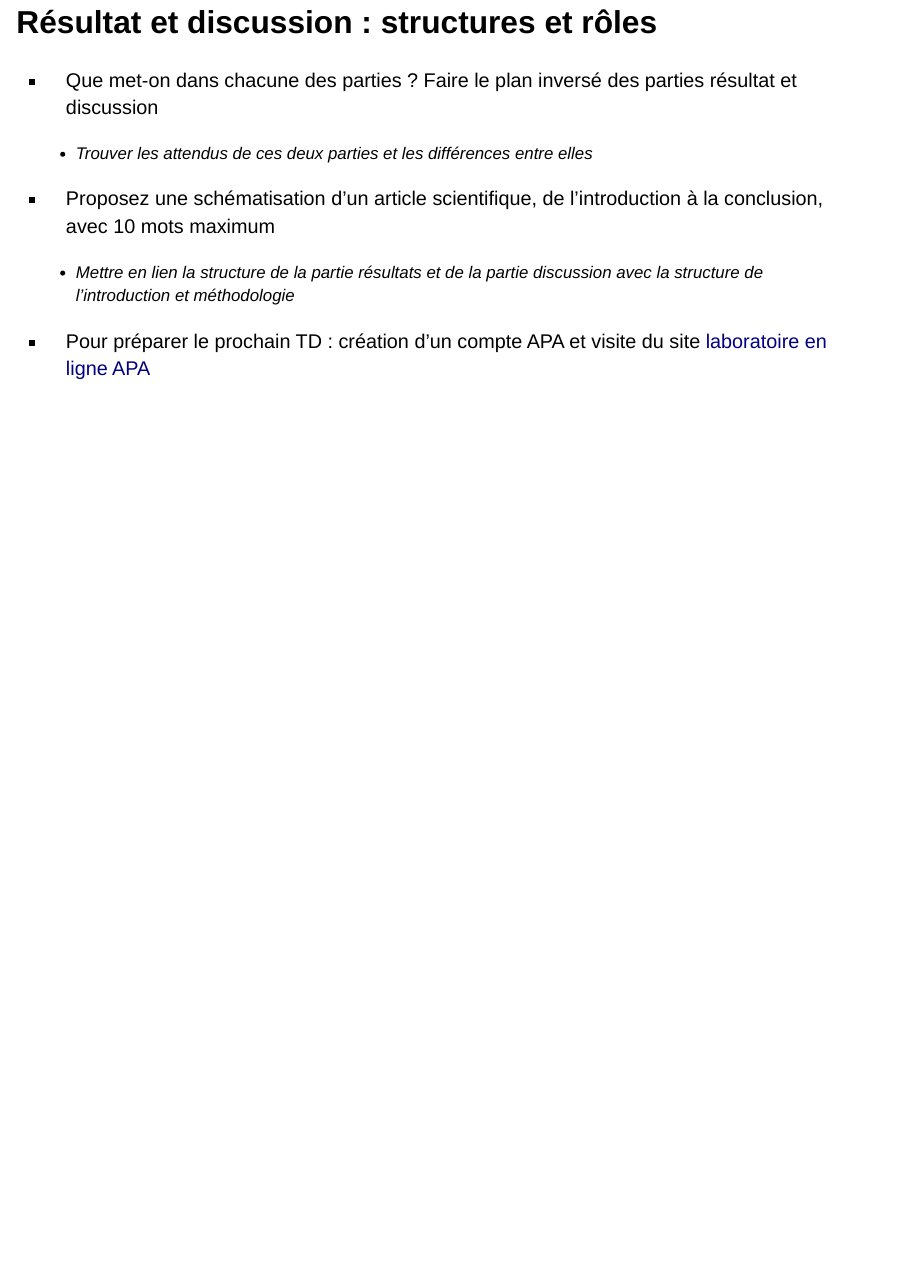
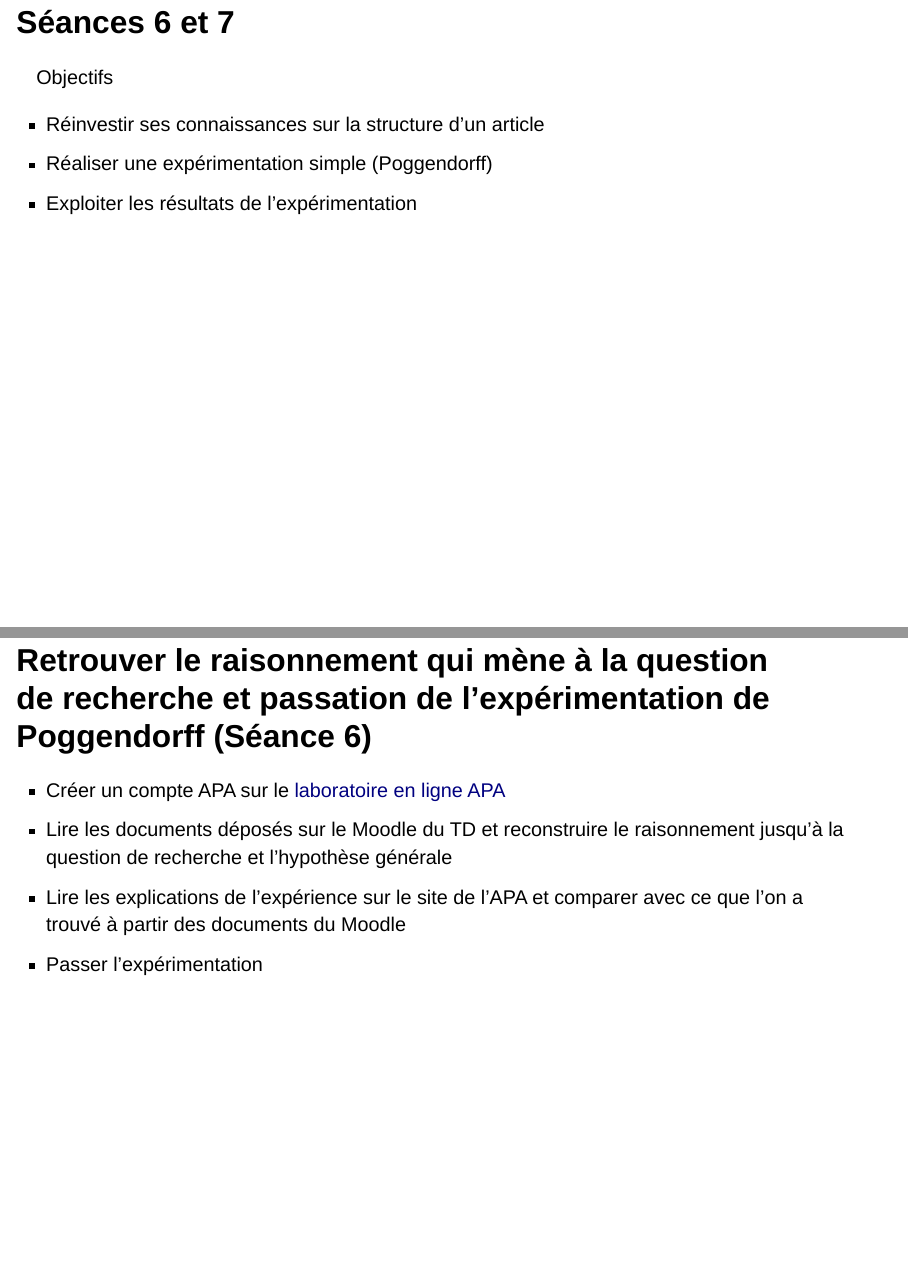
Before and after one commit to FannyOllivier/L1-TDMethodo, a Quarto document (L1-TDMethodo.qmd): page 12 of 12 before the commit and pages 13 and 14 of 15 after it, the two joined at a grey line. Rendered offline with R 4.5, knitr and Pandoc in place of Quarto, with nearby package versions; drawn as Slidy slides in place of the format the file asks for.

Commit message:
ajout S6 et S7

```diff
--- a/L1-TDMethodo.qmd
+++ b/L1-TDMethodo.qmd
@@ -152,3 +152,19 @@ Objectifs
     - Mettre en lien la structure de la partie résultats et de la partie discussion avec la structure de l’introduction et méthodologie
 
 - Pour préparer le prochain TD : création d'un compte APA et visite du site [laboratoire en ligne APA](https://opl.apa.org/login)
+
+
+# Séances 6 et 7
+
+Objectifs
+
+- Réinvestir ses connaissances sur la structure d'un article
+- Réaliser une expérimentation simple (Poggendorff)
+- Exploiter les résultats de l'expérimentation
+
+## Retrouver le raisonnement qui mène à la question de recherche et passation de l'expérimentation de Poggendorff (Séance 6)
+
+- Créer un compte APA sur le [laboratoire en ligne APA](https://opl.apa.org/login)
+- Lire les documents déposés sur le Moodle du TD et reconstruire le raisonnement jusqu'à la question de recherche et l'hypothèse générale
+- Lire les explications de l'expérience sur le site de l'APA et comparer avec ce que l'on a trouvé à partir des documents du Moodle
+- Passer l'expérimentation
```
Also changed, not shown: L1-TDMethodo-speaker.html, docs/search.json, L1-TDMethodo.qmd (10 more changed lines), 1 other file.
